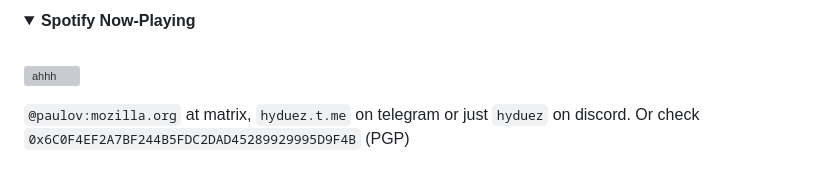
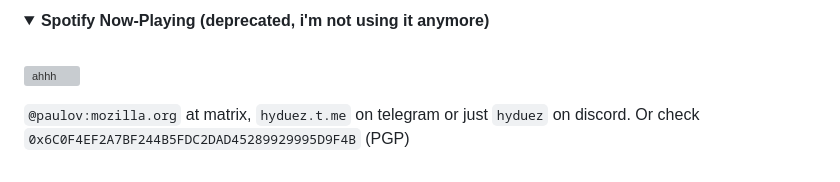
Before and after one commit to hyduez/hyduez, a Markdown page: README.md, the part around one of its changes. GitHub-like rendering; folded sections open; grey boxes are pictures that could not be loaded.

```diff
--- a/README.md
+++ b/README.md
@@ -15,7 +15,7 @@
 </details>
 
 <details>
-  <summary><b>Spotify Now-Playing</b></summary>
+  <summary><b>Spotify Now-Playing (deprecated, i'm not using it anymore)</b></summary>
   <br />
   <img src="https://spotify-hyduez.vercel.app/api/spotify?background_color=2b2d42&border_color=ffffff" alt="ahhh" />
 </details>
```
Also changed, not shown: other parts of README.md (+1 -1 lines), assets/ss.png (added).
